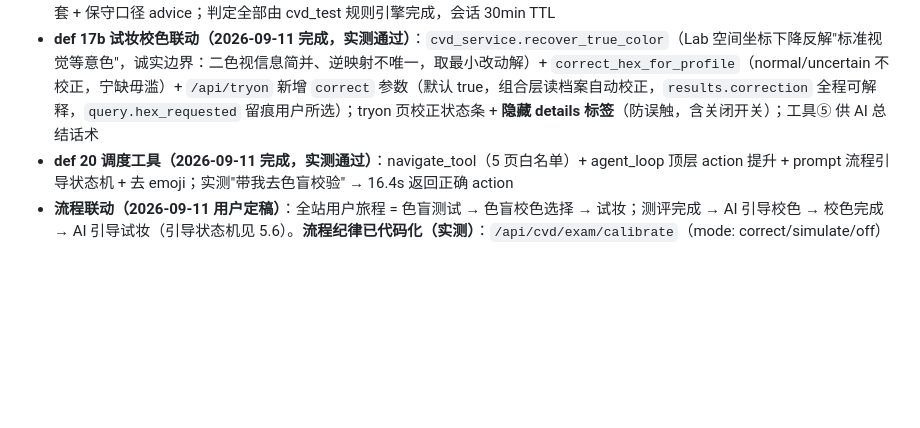
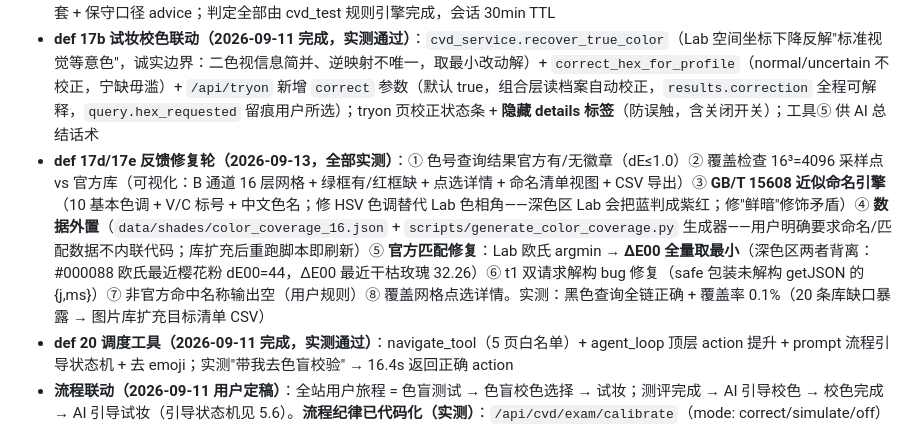
Before and after one commit to xianyubingyuhuo/ColorBoundless, a Markdown page: docs/ROADMAP.md, the part around the change. Rendered like a GitHub page; blank space fills up the shorter version.

Commit message:
已更新

```diff
--- a/docs/ROADMAP.md
+++ b/docs/ROADMAP.md
@@ -197,6 +197,7 @@ search_shade() → 库内最近色号 + dE
 - AI 侧落点（2026-09-11 已实现）：**工具⑤ get_vision_profile_tool 已注册**（读档案五件套，AI 总结话术的数据源）
 - **def 17a 测评 API（2026-09-11 完成，实测通过）**：`cvd_exam.py` 会话服务（`/api/cvd/exam/start|answer|profile`）——12 题快筛（石原×2 报数字 → 网格×9 三维阶梯点异色块 → 色相排列×1 点击排序）→ triage 分诊 → build_user_profile 档案五件套 + 保守口径 advice；判定全部由 cvd_test 规则引擎完成，会话 30min TTL
 - **def 17b 试妆校色联动（2026-09-11 完成，实测通过）**：`cvd_service.recover_true_color`（Lab 空间坐标下降反解"标准视觉等意色"，诚实边界：二色视信息简并、逆映射不唯一，取最小改动解）+ `correct_hex_for_profile`（normal/uncertain 不校正，宁缺毋滥）+ `/api/tryon` 新增 `correct` 参数（默认 true，组合层读档案自动校正，`results.correction` 全程可解释，`query.hex_requested` 留痕用户所选）；tryon 页校正状态条 + **隐藏 details 标签**（防误触，含关闭开关）；工具⑤ 供 AI 总结话术
+- **def 17d/17e 反馈修复轮（2026-09-13，全部实测）**：① 色号查询结果官方有/无徽章（dE≤1.0）② 覆盖检查 16³=4096 采样点 vs 官方库（可视化：B 通道 16 层网格 + 绿框有/红框缺 + 点选详情 + 命名清单视图 + CSV 导出）③ **GB/T 15608 近似命名引擎**（10 基本色调 + V/C 标号 + 中文色名；修 HSV 色调替代 Lab 色相角——深色区 Lab 会把蓝判成紫红；修"鲜暗"修饰矛盾）④ **数据外置**（`data/shades/color_coverage_16.json` + `scripts/generate_color_coverage.py` 生成器——用户明确要求命名/匹配数据不内联代码；库扩充后重跑脚本即刷新）⑤ **官方匹配修复**：Lab 欧氏 argmin → **ΔE00 全量取最小**（深色区两者背离：#000088 欧氏最近樱花粉 dE00=44，ΔE00 最近干枯玫瑰 32.26）⑥ t1 双请求解构 bug 修复（safe 包装未解构 getJSON 的 {j,ms}）⑦ 非官方命中名称输出空（用户规则）⑧ 覆盖网格点选详情。实测：黑色查询全链正确 + 覆盖率 0.1%（20 条库缺口暴露 → 图片库扩充目标清单 CSV）
 - **def 20 调度工具（2026-09-11 完成，实测通过）**：navigate_tool（5 页白名单）+ agent_loop 顶层 action 提升 + prompt 流程引导状态机 + 去 emoji；实测"带我去色盲校验" → 16.4s 返回正确 action
 - **流程联动（2026-09-11 用户定稿）**：全站用户旅程 = 色盲测试 → 色盲校色选择 → 试妆；测评完成 → AI 引导校色 → 校色完成 → AI 引导试妆（引导状态机见 5.6）。**流程纪律已代码化（实测）**：`/api/cvd/exam/calibrate`（mode: correct/simulate/off）写入档案的 calibration 状态；`/api/tryon` 只消费该状态——未校色直接试妆 → 如实提示"尚未完成校色步骤"，simulate/off 模式 → 色号不反解
 - **R-06 全站配色联动（2026-09-11 用户新增，演示爆点）**：校色完毕后整站配色随之修正——CSS 变量（--ac/--ac2/--tx/--bd/背景渐变三色）已全站集中管理，JS 端以 Machado 矩阵对关键色做 daltonize 变换写回变量，网页本身即"校色效果"的活演示；附"模拟模式"开关（正变换，让正常视觉用户看到色盲用户眼中的网站 = 共情演示），答辩双层故事：校色是服务，模拟是共情。**开关形式 2026-09-11 用户确认：两种模式都做，交由用户自行选择切换**
```
